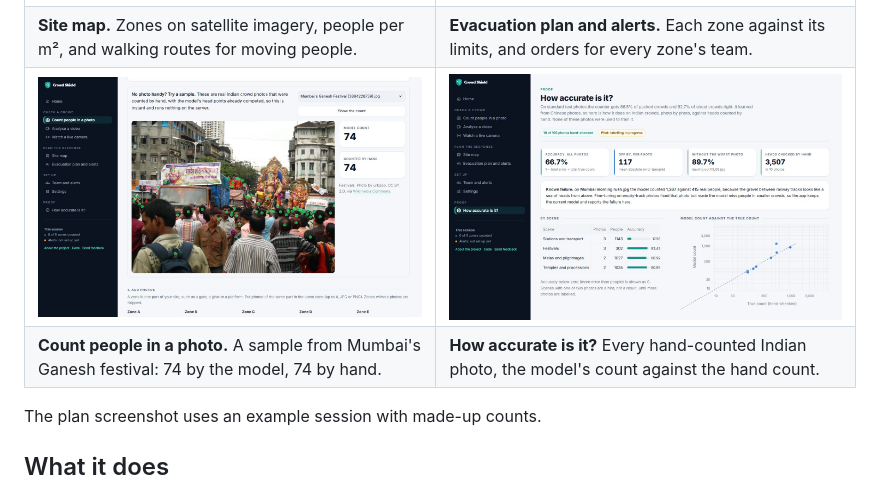
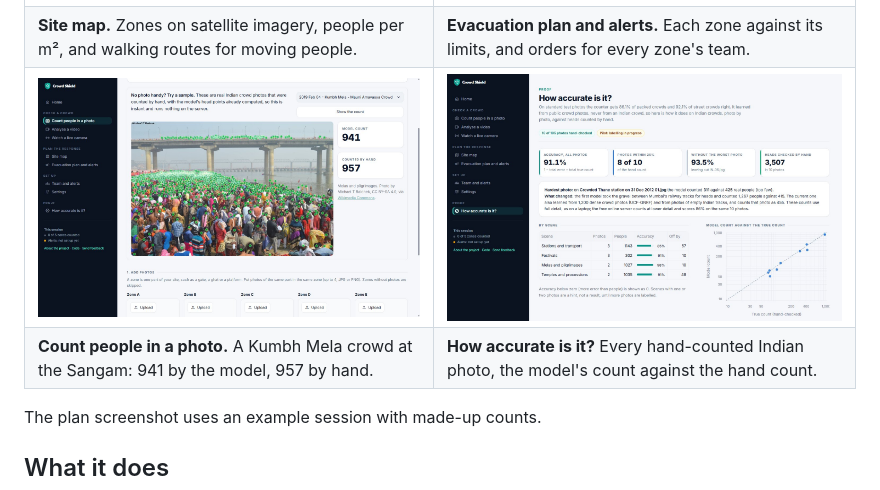
Before and after one commit to SasmitaRK/Crowd_shield, a Markdown page: README.md, the part around the change. Drawn GitHub-style; pictures changed too: docs/screenshots/accuracy.jpg, docs/screenshots/photo.jpg.

Commit message:
New accuracy and photo screenshots; technical report covers the second counting model

```diff
--- a/README.md
+++ b/README.md
@@ -23,8 +23,8 @@ with ordinary cameras.
 | **Home.** Pick what you have: a photo, a video clip, a live camera, or the demo map. | **Analyse a video.** Every head marked, zones turning amber and red as they fill, each zone over time. |
 | ![Site map of the Sangam at Prayagraj with zones and evacuation routes](docs/screenshots/map.jpg) | ![Evacuation plan: risk per zone and where to move people](docs/screenshots/plan.jpg) |
 | **Site map.** Zones on satellite imagery, people per m², and walking routes for moving people. | **Evacuation plan and alerts.** Each zone against its limits, and orders for every zone's team. |
-| ![A sample Indian photo counted: 74 by the model, 74 by hand](docs/screenshots/photo.jpg) | ![How accurate is it: hand-counted Indian photos, model against hand count](docs/screenshots/accuracy.jpg) |
-| **Count people in a photo.** A sample from Mumbai's Ganesh festival: 74 by the model, 74 by hand. | **How accurate is it?** Every hand-counted Indian photo, the model's count against the hand count. |
+| ![A sample Indian photo counted: 941 by the model, 957 by hand](docs/screenshots/photo.jpg) | ![How accurate is it: hand-counted Indian photos, model against hand count](docs/screenshots/accuracy.jpg) |
+| **Count people in a photo.** A Kumbh Mela crowd at the Sangam: 941 by the model, 957 by hand. | **How accurate is it?** Every hand-counted Indian photo, the model's count against the hand count. |
 
 The plan screenshot uses an example session with made-up counts.
 
```
Also changed, not shown: paper/crowd_shield_report.md (+39 -13 lines), 1 other file.
